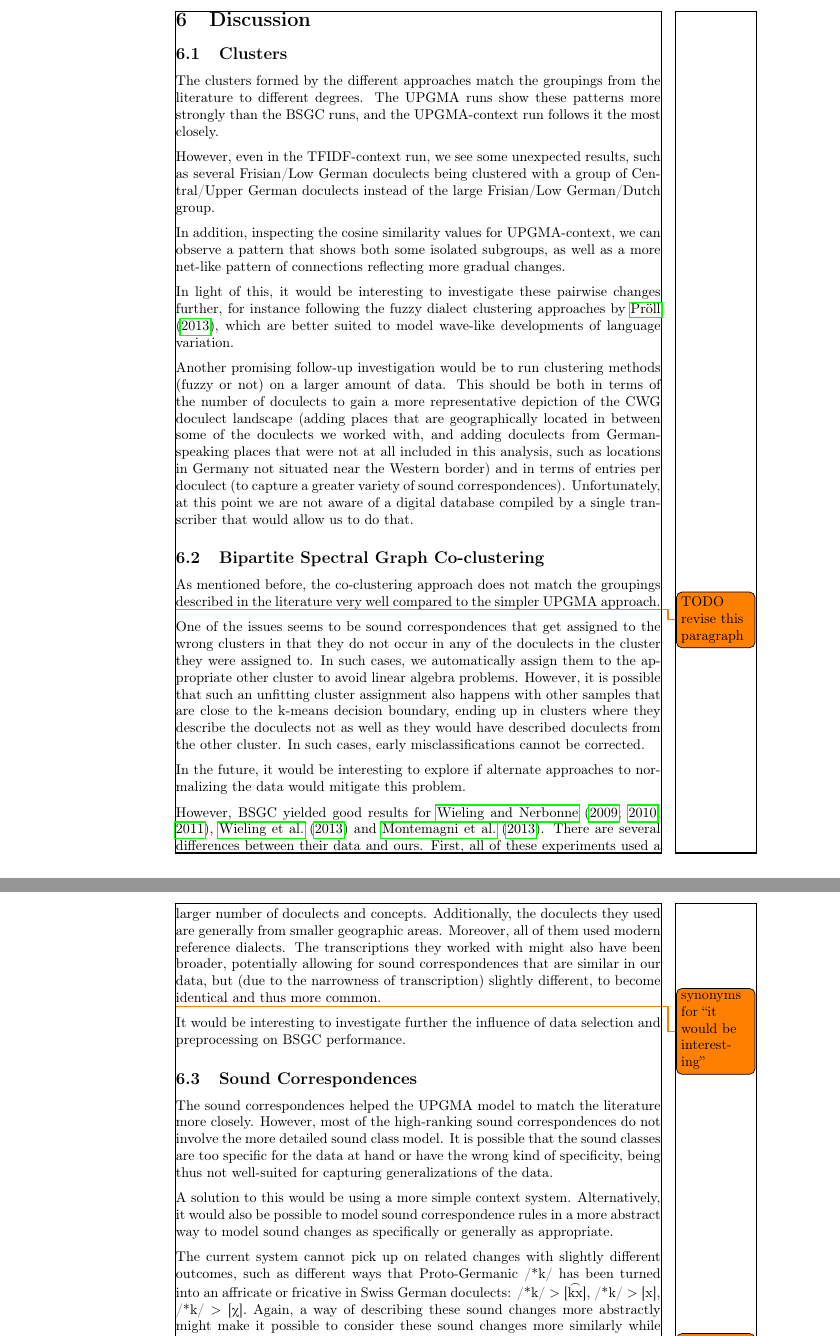
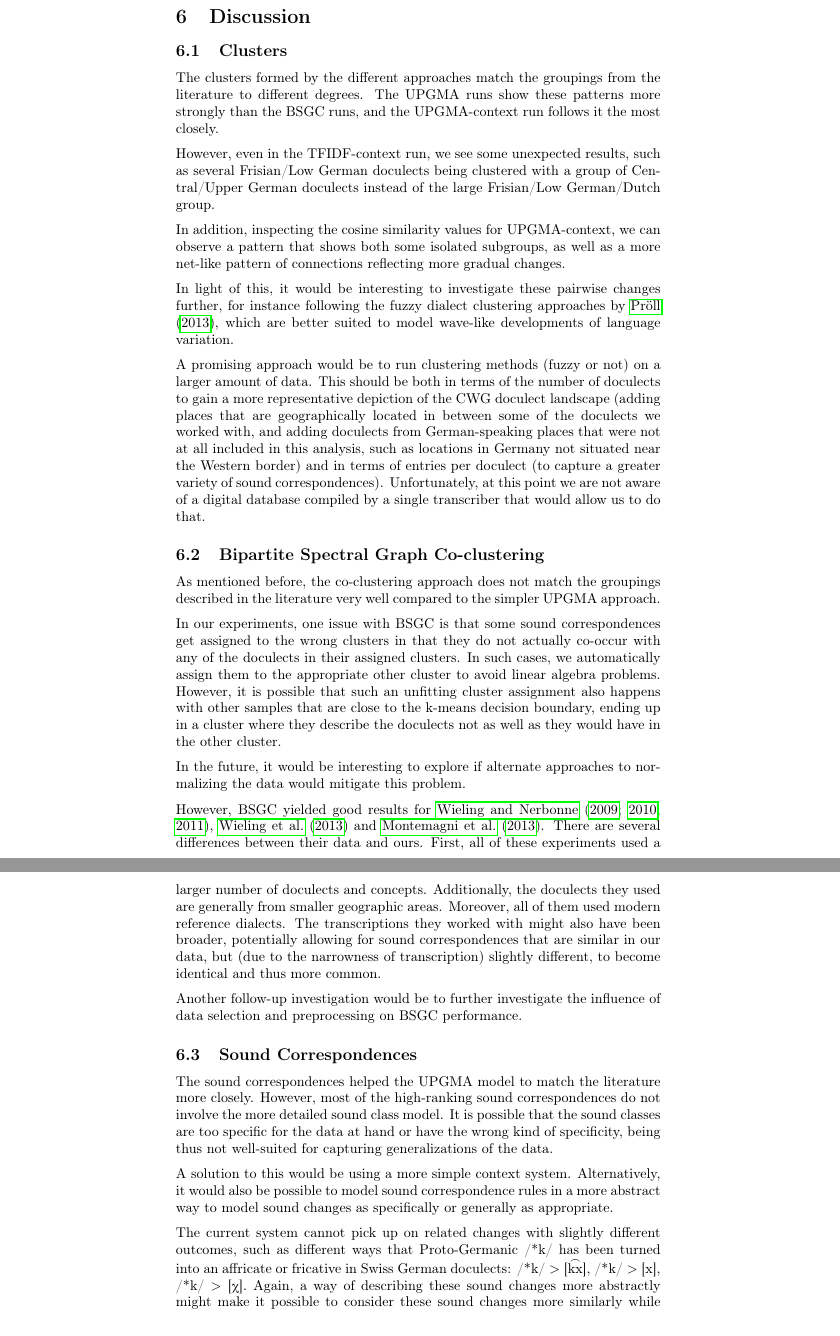
Before and after one commit to verenablaschke/dialect-clustering, a LaTeX document (doc/main.tex): two parts of pages 27 and 28 of 32, joined at a grey line, cut so that both start at the same text. Compiled offline with pdfLaTeX.

Commit message:
More revisions.

```diff
--- a/doc/main.tex
+++ b/doc/main.tex
@@ -20,8 +20,6 @@
 \usepackage{standalone} % import figures
 \usepackage{changepage} % adjust text width
 \usepackage{parskip} % proper paragraphs, no indentation
-\usepackage{showframe} % TODO remove
-\usepackage{todonotes} % TODO remove
 
 % For the map keys.
 \definecolor{purple}{HTML}{520066}
@@ -1416,7 +1413,7 @@ for instance following the fuzzy dialect clustering approaches
 by \citet{proell2013detecting}, which are better suited to model
 wave-like developments of language variation.
 
-Another promising follow-up investigation would be to run
+A promising approach would be to run
 clustering methods (fuzzy or not) on a larger amount of data.
 This should be both in terms of the number of doculects
 to gain a more representative depiction of the CWG doculect landscape
@@ -1437,19 +1434,17 @@ As mentioned before, the co-clustering approach
 does not match the groupings described in the literature very well
 compared to the simpler UPGMA approach.
 
-\todo{TODO revise this paragraph}
-One of the issues seems to be
-sound correspondences that get assigned to the wrong clusters
-in that they do not occur in any of the doculects in the cluster
-they were assigned to.
+In our experiments, one issue with BSGC is that some
+sound correspondences get assigned to the wrong clusters
+in that they do not actually co-occur with any of the
+doculects in their assigned clusters.
 In such cases, we automatically assign them to the appropriate
 other cluster to avoid linear algebra problems.
 However, it is possible that such an unfitting
 cluster assignment also happens with other samples
 that are close to the k-means decision boundary,
-ending up in clusters where they describe the doculects
-not as well as they would have described doculects from the other cluster.
-In such cases, early misclassifications cannot be corrected.
+ending up in a cluster where they describe the doculects
+not as well as they would have in the other cluster.
 
 In the future, it would be interesting to
 explore if alternate approaches to normalizing the data
@@ -1469,8 +1464,8 @@ potentially allowing for sound correspondences that are similar in our data,
 but (due to the narrowness of transcription) slightly different,
 to become identical and thus more common.
 
-\todo{synonyms for ``it would be interesting''}
-It would be interesting to investigate further the influence of
+Another follow-up investigation would be to
+further investigate the influence of
 data selection and preprocessing on BSGC performance.
 
 \subsection{Sound Correspondences}
@@ -1499,4 +1494,3 @@ Again, a way of describing these sound changes more abstractly
 might make it possible to consider these sound changes more
 similarly while clustering doculects.
 
-\todo{TODO revise this paragraph}
```
Also changed, not shown: doc/lib.bib (+3 -4 lines), doc/main.tex (27 more changed lines).
